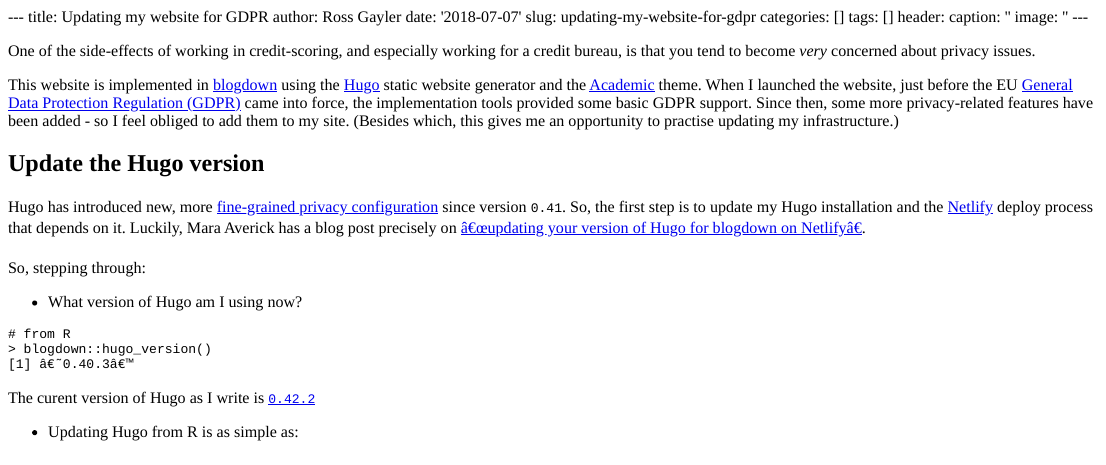
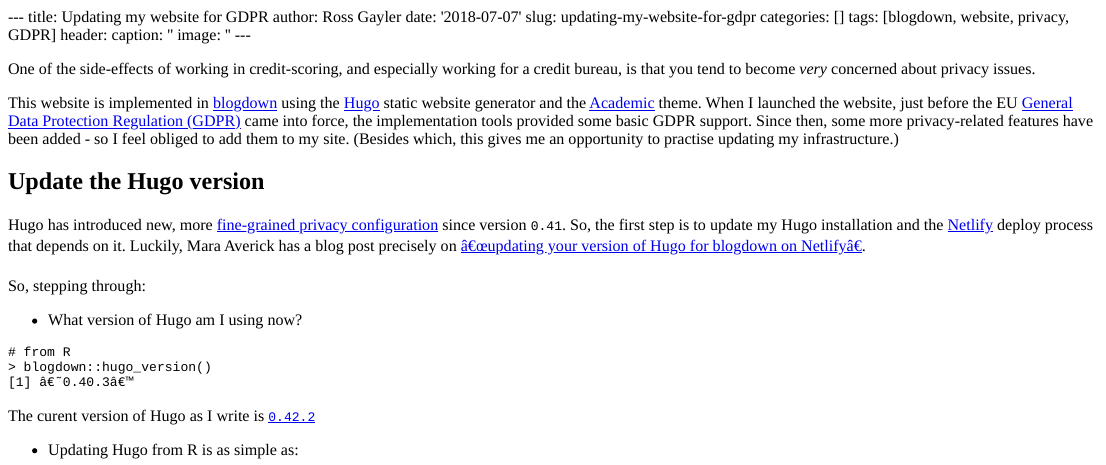
Before and after one commit to Wences91/rossgayler_website, an R Markdown document (content/post/2018-07-07-updating-my-website-for-gdpr.Rmd): the page in a window 1100 px wide, from its top. The pictures show the output file content/post/2018-07-07-updating-my-website-for-gdpr.html that the author committed with the source, opened offline.

Commit message:
Add tags to "updating website for GDPR" post

```diff
--- a/content/post/2018-07-07-updating-my-website-for-gdpr.Rmd
+++ b/content/post/2018-07-07-updating-my-website-for-gdpr.Rmd
@@ -4,7 +4,7 @@
 date: '2018-07-07'
 slug: updating-my-website-for-gdpr
 categories: []
-tags: []
+tags: [blogdown, website, privacy, GDPR]
 header:
   caption: ''
   image: ''
```
Also changed, not shown: content/post/2018-07-07-updating-my-website-for-gdpr.html.
